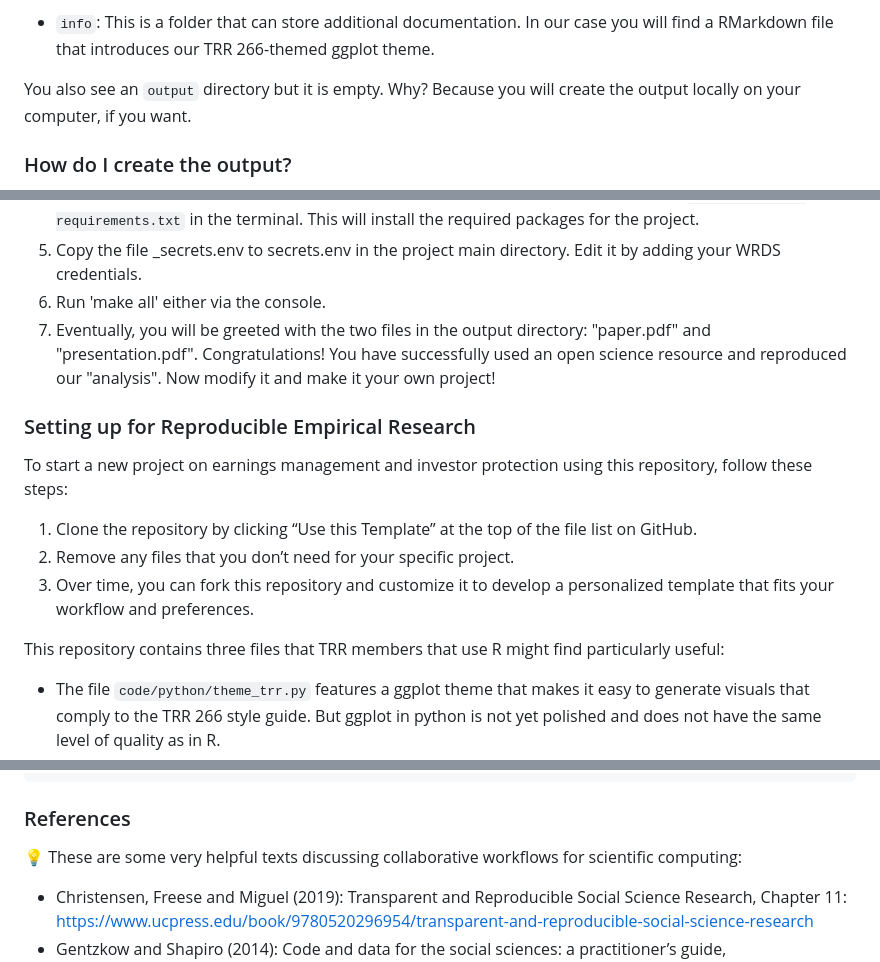
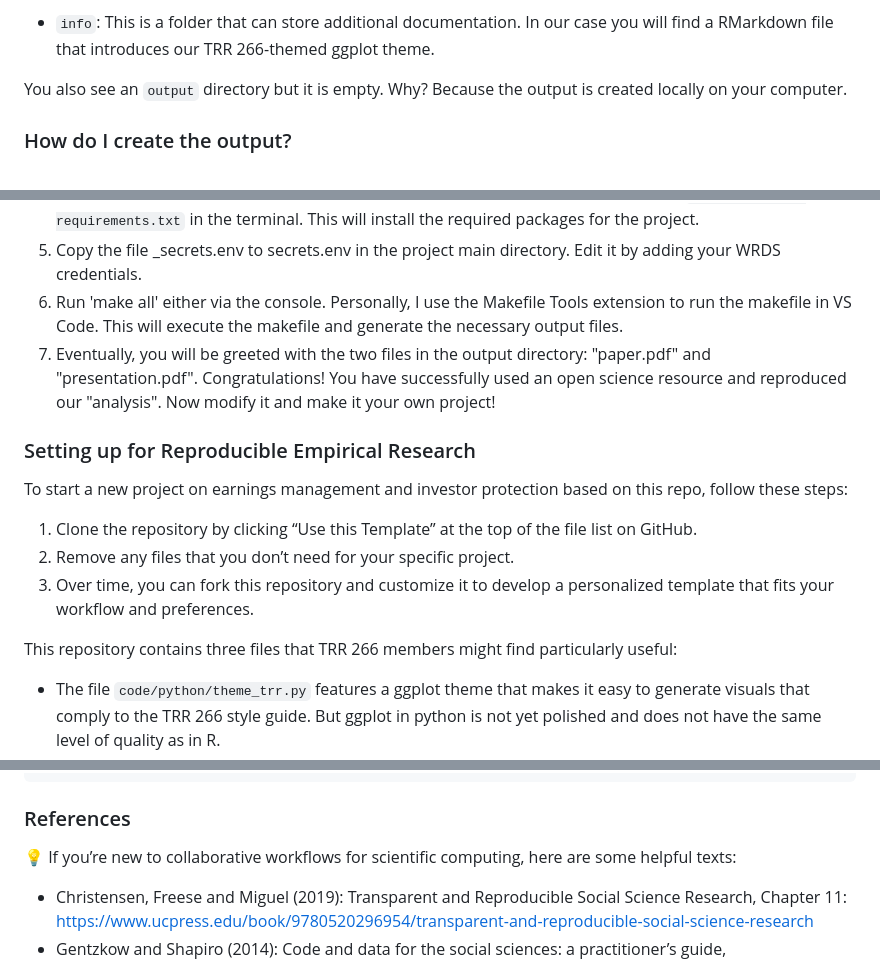
Before and after one commit to melmzv/arg_ss24_project, a Markdown page: README.md, 3 parts joined by grey strips. Rendered like a GitHub page.

```diff
--- a/README.md
+++ b/README.md
@@ -39,7 +38,7 @@ Then browse around the repository and familiarize yourself with its folders. You
 
 - `info`: This is a folder that can store additional documentation. In our case you will find a RMarkdown file that introduces our TRR 266-themed ggplot theme.
 
-You also see an `output` directory but it is empty. Why? Because you will create the output locally on your computer, if you want.
+You also see an `output` directory but it is empty. Why? Because the output is created locally on your computer.
 
 
 ### How do I create the output?
@@ -56,17 +55,17 @@ Assuming that you have WRDS access, Python, Vs Code, Quarto and make installed,
 3. It is advisable to create a virtual environment for the project. You can do this by running `python -m venv venv` in the terminal. This will create a virtual environment in the `venv` directory. You can activate the virtual environment by running `source venv/bin/activate` on MacOS or Linux or `.\venv\Scripts\activate` on Windows. You can deactivate the virtual environment by running `deactivate`.
 4. With an active virtual environment, you can install the required packages by running `pip install -r requirements.txt` in the terminal. This will install the required packages for the project.
 5. Copy the file _secrets.env to secrets.env in the project main directory. Edit it by adding your WRDS credentials.
-6. Run 'make all' either via the console.
+6. Run 'make all' either via the console. Personally, I use the Makefile Tools extension to run the makefile in VS Code. This will execute the makefile and generate the necessary output files.
 7. Eventually, you will be greeted with the two files in the output directory: "paper.pdf" and "presentation.pdf". Congratulations! You have successfully used an open science resource and reproduced our "analysis". Now modify it and make it your own project!
 
 ### Setting up for Reproducible Empirical Research
 
-To start a new project on earnings management and investor protection using this repository, follow these steps:
+To start a new project on earnings management and investor protection based on this repo, follow these steps:
 1. Clone the repository by clicking “Use this Template” at the top of the file list on GitHub.
 2. Remove any files that you don’t need for your specific project.
 3. Over time, you can fork this repository and customize it to develop a personalized template that fits your workflow and preferences.
 
-This repository contains three files that TRR members that use R might find particularly useful:
+This repository contains three files that TRR 266 members might find particularly useful:
 - The file `code/python/theme_trr.py` features a ggplot theme that makes it easy to generate visuals that comply to the TRR 266 style guide. But ggplot in python is not yet polished and does not have the same level of quality as in R.
 - The RMarkdown file in `info` takes you through the process. With the `doc/beamer_theme_trr266.sty` you can beef up your Quarto based beamer presentations to the fancy TRR design.
 - Finally, the file `code/python/pull_wrds_data.py` is useful if you want to learn how to download WRDS data directly from python.
@@ -84,7 +83,7 @@ This repository was built based on the ['treat' template for reproducible resear
 
 ### References
 
-:bulb: These are some very helpful texts discussing collaborative workflows for scientific computing:
+:bulb: If you’re new to collaborative workflows for scientific computing, here are some helpful texts:
 
 - Christensen, Freese and Miguel (2019): Transparent and Reproducible Social Science Research, Chapter 11: https://www.ucpress.edu/book/9780520296954/transparent-and-reproducible-social-science-research
 - Gentzkow and Shapiro (2014): Code and data for the social sciences:
```
Also changed, not shown: other parts of README.md (+0 -1 lines).
